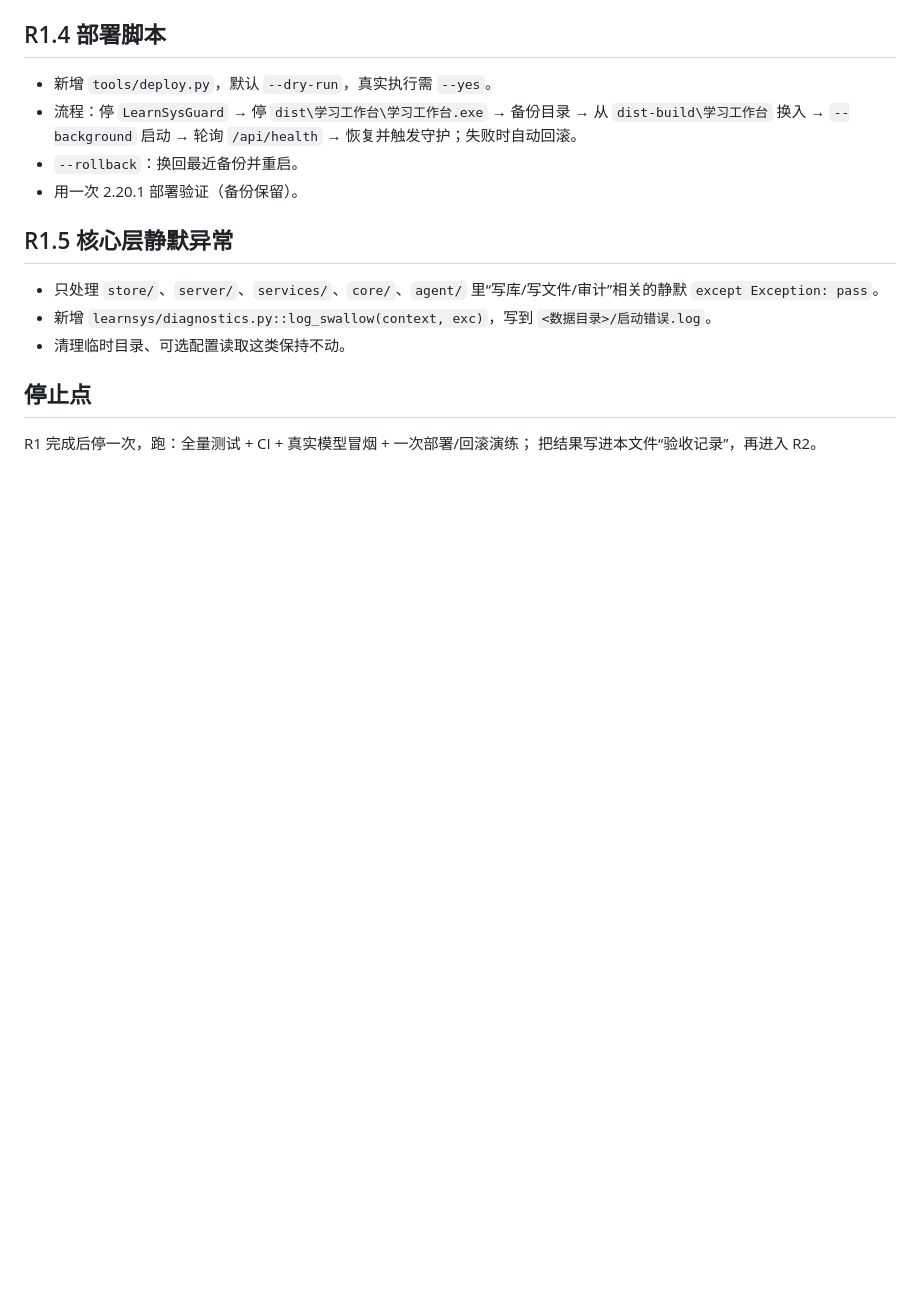
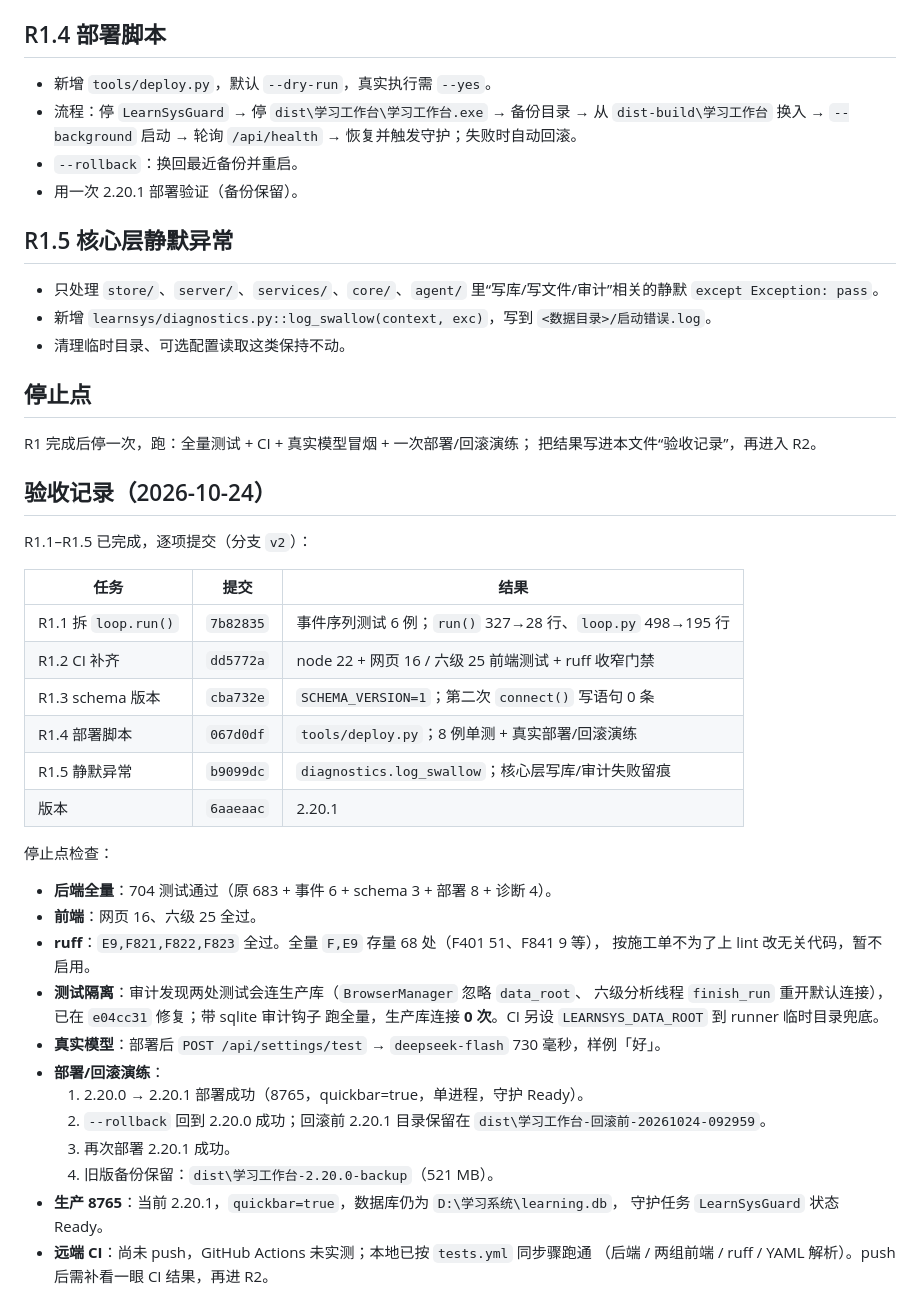
Before and after one commit to Woshixzj-0616/learnsys, a Markdown page: docs/施工单/R1-后端架构加固.md, the part around the change. Drawn GitHub-style; blank space fills up the shorter version.

Commit message:
R1 验收记录：测试/前端/ruff/模型冒烟/部署回滚演练
记录 2026-10-24 的停止点结果：704 后端、16+25 前端、ruff 收窄规则；
生产 2.20.0 → 2.20.1 部署、回滚、再部署均成功；旧版备份保留。
远端 CI 待 push 后实测。

```diff
--- a/docs/施工单/R1-后端架构加固.md
+++ b/docs/施工单/R1-后端架构加固.md
@@ -65,3 +65,37 @@
 
 R1 完成后停一次，跑：全量测试 + CI + 真实模型冒烟 + 一次部署/回滚演练；
 把结果写进本文件“验收记录”，再进入 R2。
+
+## 验收记录（2026-10-24）
+
+R1.1–R1.5 已完成，逐项提交（分支 `v2`）：
+
+| 任务 | 提交 | 结果 |
+|---|---|---|
+| R1.1 拆 `loop.run()` | `7b82835` | 事件序列测试 6 例；`run()` 327→28 行、`loop.py` 498→195 行 |
+| R1.2 CI 补齐 | `dd5772a` | node 22 + 网页 16 / 六级 25 前端测试 + ruff 收窄门禁 |
+| R1.3 schema 版本 | `cba732e` | `SCHEMA_VERSION=1`；第二次 `connect()` 写语句 0 条 |
+| R1.4 部署脚本 | `067d0df` | `tools/deploy.py`；8 例单测 + 真实部署/回滚演练 |
+| R1.5 静默异常 | `b9099dc` | `diagnostics.log_swallow`；核心层写库/审计失败留痕 |
+| 版本 | `6aaeaac` | 2.20.1 |
+
+停止点检查：
+
+- **后端全量**：704 测试通过（原 683 + 事件 6 + schema 3 + 部署 8 + 诊断 4）。
+- **前端**：网页 16、六级 25 全过。
+- **ruff**：`E9,F821,F822,F823` 全过。全量 `F,E9` 存量 68 处（F401 51、F841 9 等），
+  按施工单不为了上 lint 改无关代码，暂不启用。
+- **测试隔离**：审计发现两处测试会连生产库（`BrowserManager` 忽略 `data_root`、
+  六级分析线程 `finish_run` 重开默认连接），已在 `e04cc31` 修复；带 sqlite 审计钩子
+  跑全量，生产库连接 **0 次**。CI 另设 `LEARNSYS_DATA_ROOT` 到 runner 临时目录兜底。
+- **真实模型**：部署后 `POST /api/settings/test` → `deepseek-flash` 730 毫秒，样例「好」。
+- **部署/回滚演练**：
+  1. 2.20.0 → 2.20.1 部署成功（8765，quickbar=true，单进程，守护 Ready）。
+  2. `--rollback` 回到 2.20.0 成功；回滚前 2.20.1 目录保留在
+     `dist\学习工作台-回滚前-20261024-092959`。
+  3. 再次部署 2.20.1 成功。
+  4. 旧版备份保留：`dist\学习工作台-2.20.0-backup`（521 MB）。
+- **生产 8765**：当前 2.20.1，`quickbar=true`，数据库仍为 `D:\学习系统\learning.db`，
+  守护任务 `LearnSysGuard` 状态 Ready。
+- **远端 CI**：尚未 push，GitHub Actions 未实测；本地已按 `tests.yml` 同步骤跑通
+  （后端 / 两组前端 / ruff / YAML 解析）。push 后需补看一眼 CI 结果，再进 R2。
```
